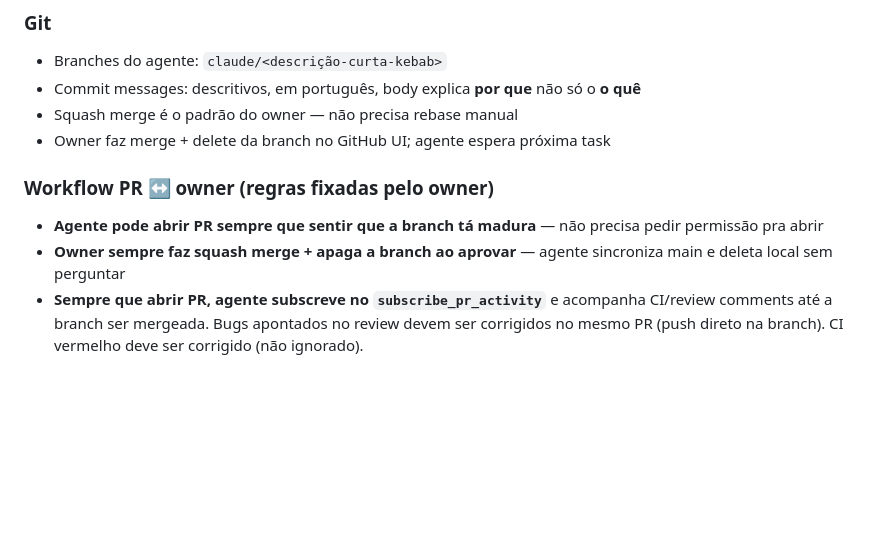
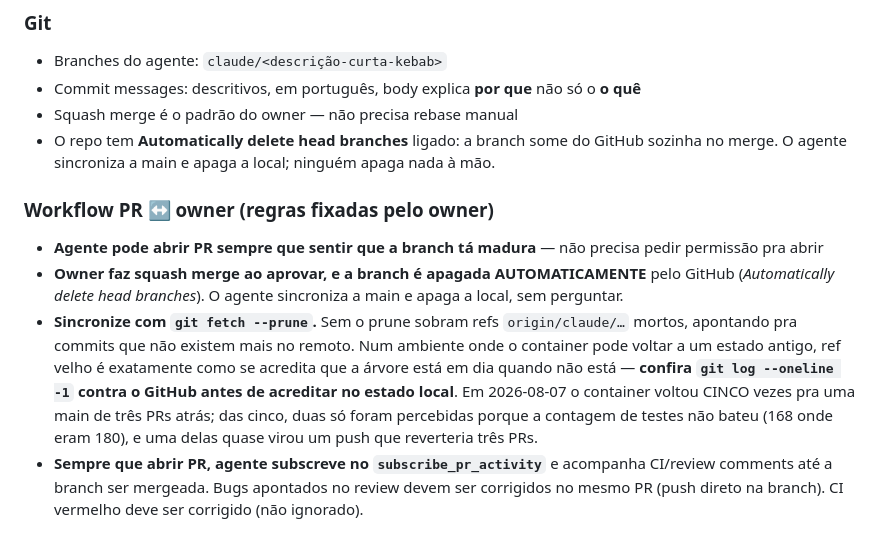
Before and after one commit to antigerme/wazeplaces, a Markdown page: CLAUDE.md, the part around the change. GitHub-like rendering; blank space fills up the shorter version.

Commit message:
CLAUDE.md: a branch é apagada automaticamente, e sincronize com --prune (#119)
O owner avisou que o repo tem "Automatically delete head branches" ligado.
Confirmado: depois do merge da #118, `git branch -r` não tem nenhuma
`origin/claude/*`.

O doc descrevia como manual ("Owner faz merge + delete da branch no GitHub UI",
"apaga a branch ao aprovar") o que é automático. Corrigido nos dois pontos.

E entra a parte que custou caro hoje: sincronizar com `git fetch --prune`. Sem
o prune sobram refs `origin/claude/…` mortos, apontando pra commits que não
existem mais no remoto. Neste ambiente o container pode voltar a um estado
antigo, e ref velho é exatamente como se acredita que a árvore está em dia
quando não está.

Em 2026-08-07 o container voltou CINCO vezes pra uma main de três PRs atrás.
Duas dessas só foram percebidas porque a contagem de testes não bateu (168 onde
eram 180) — e uma delas quase virou um push que reverteria três PRs inteiras.
Por isso a regra fica escrita como verificação, não como conselho: confira
`git log --oneline -1` contra o GitHub antes de acreditar no estado local.


Claude-Session: https://claude.ai/code/session_01HdyEtjvBJHWqMgFTt4gHJq

Co-authored-by: Claude <noreply@anthropic.com>

```diff
--- a/CLAUDE.md
+++ b/CLAUDE.md
@@ -508,11 +508,12 @@ Mutações em 5 lugares — **toda mutação deve chamar `updatePendingCount`**
 - Branches do agente: `claude/<descrição-curta-kebab>`
 - Commit messages: descritivos, em português, body explica **por que** não só o **o quê**
 - Squash merge é o padrão do owner — não precisa rebase manual
-- Owner faz merge + delete da branch no GitHub UI; agente espera próxima task
+- O repo tem **Automatically delete head branches** ligado: a branch some do GitHub sozinha no merge. O agente sincroniza a main e apaga a local; ninguém apaga nada à mão.
 
 ### Workflow PR ↔ owner (regras fixadas pelo owner)
 - **Agente pode abrir PR sempre que sentir que a branch tá madura** — não precisa pedir permissão pra abrir
-- **Owner sempre faz squash merge + apaga a branch ao aprovar** — agente sincroniza main e deleta local sem perguntar
+- **Owner faz squash merge ao aprovar, e a branch é apagada AUTOMATICAMENTE** pelo GitHub (*Automatically delete head branches*). O agente sincroniza a main e apaga a local, sem perguntar.
+- **Sincronize com `git fetch --prune`.** Sem o prune sobram refs `origin/claude/…` mortos, apontando pra commits que não existem mais no remoto. Num ambiente onde o container pode voltar a um estado antigo, ref velho é exatamente como se acredita que a árvore está em dia quando não está — **confira `git log --oneline -1` contra o GitHub antes de acreditar no estado local**. Em 2026-08-07 o container voltou CINCO vezes pra uma main de três PRs atrás; das cinco, duas só foram percebidas porque a contagem de testes não bateu (168 onde eram 180), e uma delas quase virou um push que reverteria três PRs.
 - **Sempre que abrir PR, agente subscreve no `subscribe_pr_activity`** e acompanha CI/review comments até a branch ser mergeada. Bugs apontados no review devem ser corrigidos no mesmo PR (push direto na branch). CI vermelho deve ser corrigido (não ignorado).
 
 ### Perfis de editor do Waze (referência rápida)
```
